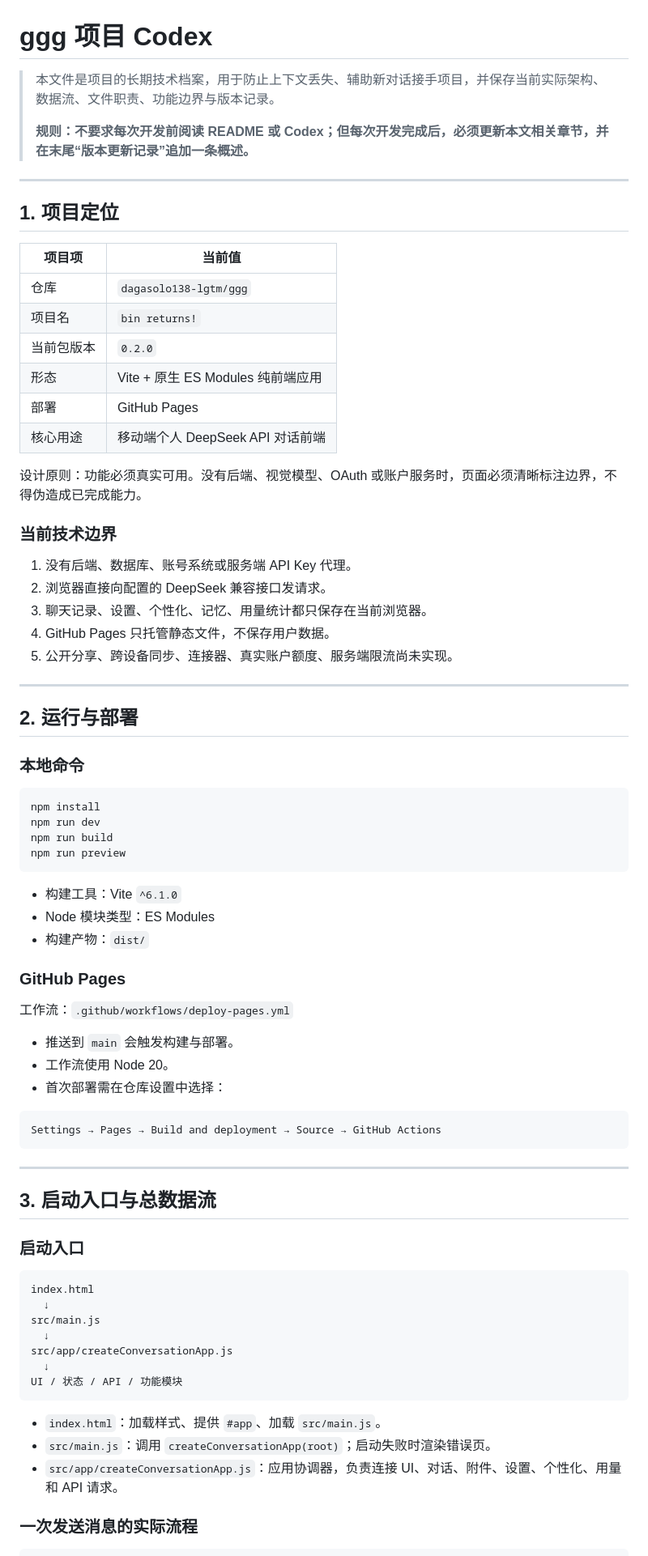
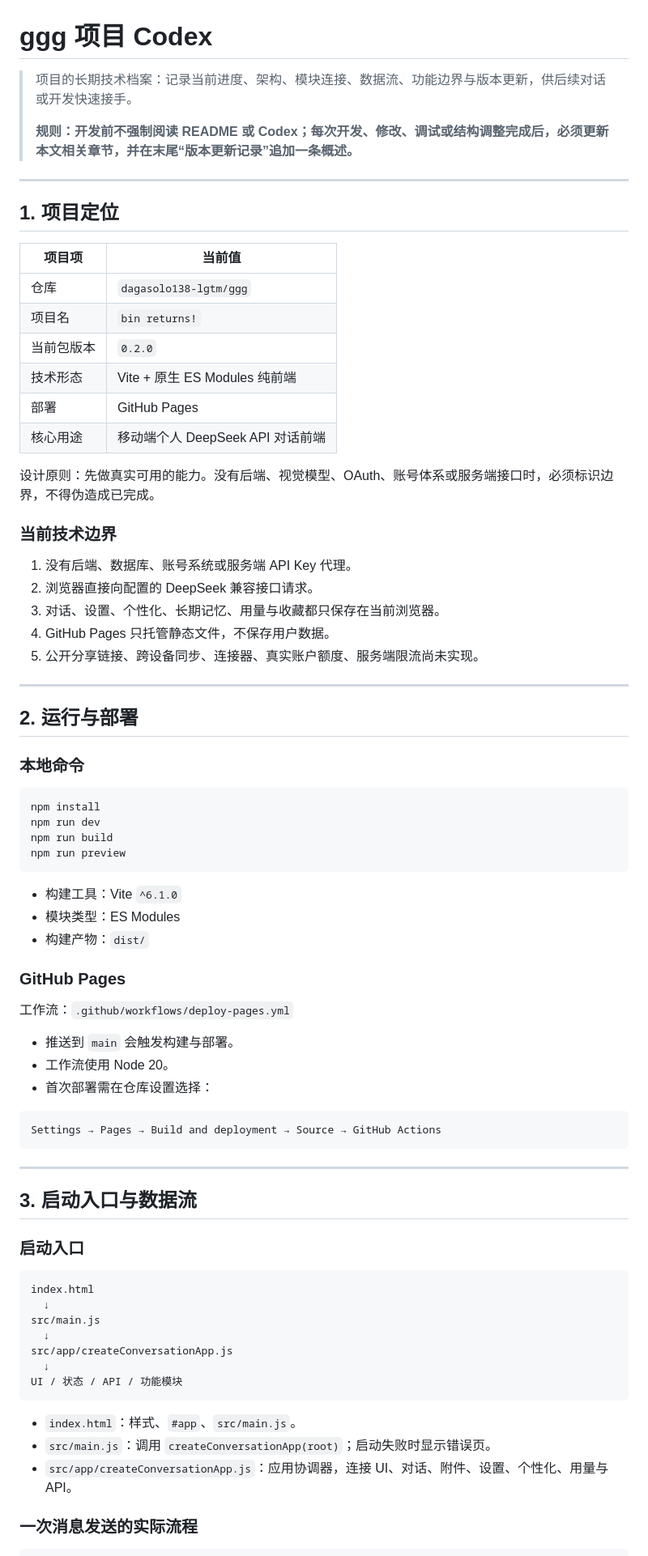
Before and after one commit to dagasolo138-lgtm/ggg, a Markdown page: codex.md, the part around one of its changes. Shown at 81% size. Drawn GitHub-style.

````diff
--- a/codex.md
+++ b/codex.md
@@ -1,8 +1,8 @@
 # ggg 项目 Codex
 
-> 本文件是项目的长期技术档案，用于防止上下文丢失、辅助新对话接手项目，并保存当前实际架构、数据流、文件职责、功能边界与版本记录。
+> 项目的长期技术档案：记录当前进度、架构、模块连接、数据流、功能边界与版本更新，供后续对话或开发快速接手。
 >
-> **规则：不要求每次开发前阅读 README 或 Codex；但每次开发完成后，必须更新本文相关章节，并在末尾“版本更新记录”追加一条概述。**
+> **规则：开发前不强制阅读 README 或 Codex；每次开发、修改、调试或结构调整完成后，必须更新本文相关章节，并在末尾“版本更新记录”追加一条概述。**
 
 ---
 
@@ -13,19 +13,19 @@
 | 仓库 | `dagasolo138-lgtm/ggg` |
 | 项目名 | `bin returns!` |
 | 当前包版本 | `0.2.0` |
-| 形态 | Vite + 原生 ES Modules 纯前端应用 |
+| 技术形态 | Vite + 原生 ES Modules 纯前端 |
 | 部署 | GitHub Pages |
 | 核心用途 | 移动端个人 DeepSeek API 对话前端 |
 
-设计原则：功能必须真实可用。没有后端、视觉模型、OAuth 或账户服务时，页面必须清晰标注边界，不得伪造成已完成能力。
+设计原则：先做真实可用的能力。没有后端、视觉模型、OAuth、账号体系或服务端接口时，必须标识边界，不得伪造成已完成。
 
 ### 当前技术边界
 
 1. 没有后端、数据库、账号系统或服务端 API Key 代理。
-2. 浏览器直接向配置的 DeepSeek 兼容接口发请求。
-3. 聊天记录、设置、个性化、记忆、用量统计都只保存在当前浏览器。
+2. 浏览器直接向配置的 DeepSeek 兼容接口请求。
+3. 对话、设置、个性化、长期记忆、用量与收藏都只保存在当前浏览器。
 4. GitHub Pages 只托管静态文件，不保存用户数据。
-5. 公开分享、跨设备同步、连接器、真实账户额度、服务端限流尚未实现。
+5. 公开分享链接、跨设备同步、连接器、真实账户额度、服务端限流尚未实现。
 
 ---
 
@@ -41,7 +41,7 @@ npm run preview
 ```
 
 - 构建工具：Vite `^6.1.0`
-- Node 模块类型：ES Modules
+- 模块类型：ES Modules
 - 构建产物：`dist/`
 
 ### GitHub Pages
@@ -50,7 +50,7 @@ npm run preview
 
 - 推送到 `main` 会触发构建与部署。
 - 工作流使用 Node 20。
-- 首次部署需在仓库设置中选择：
+- 首次部署需在仓库设置选择：
 
 ```text
 Settings → Pages → Build and deployment → Source → GitHub Actions
@@ -58,7 +58,7 @@ Settings → Pages → Build and deployment → Source → GitHub Actions
 
 ---
 
-## 3. 启动入口与总数据流
+## 3. 启动入口与数据流
 
 ### 启动入口
 
@@ -72,10 +72,10 @@ src/app/createConversationApp.js
 UI / 状态 / API / 功能模块
 ```
 
-- `index.html`：加载样式、提供 `#app`、加载 `src/main.js`。
-- `src/main.js`：调用 `createConversationApp(root)`；启动失败时渲染错误页。
-- `src/app/createConversationApp.js`：应用协调器，负责连接 UI、对话、附件、设置、个性化、用量和 API 请求。
+- `index.html`：样式、`#app`、`src/main.js`。
+- `src/main.js`：调用 `createConversationApp(root)`；启动失败时显示错误页。
+- `src/app/createConversationApp.js`：应用协调器，连接 UI、对话、附件、设置、个性化、用量与 API。
 
-### 一次发送消息的实际流程
+### 一次消息发送的实际流程
 
 ```text
````
Also changed, not shown: other parts of codex.md (+91 -73 lines).
